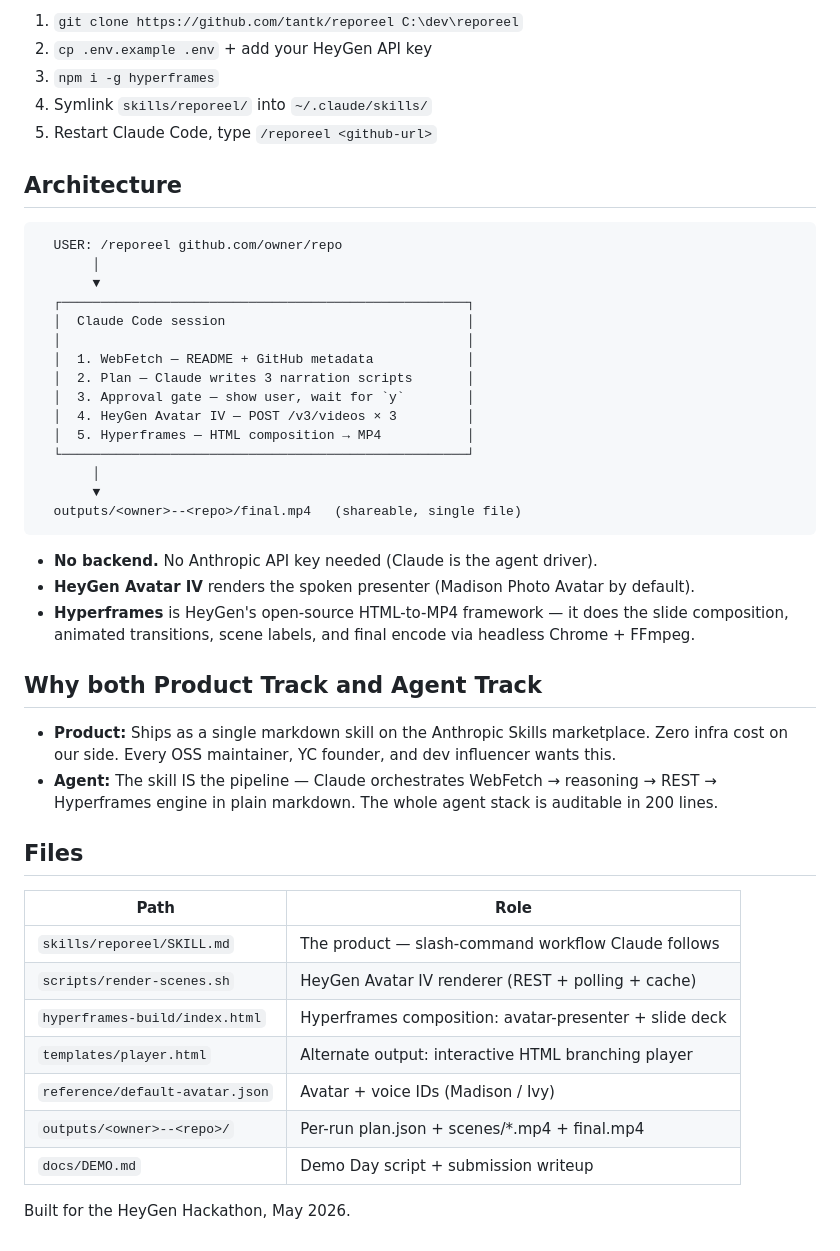
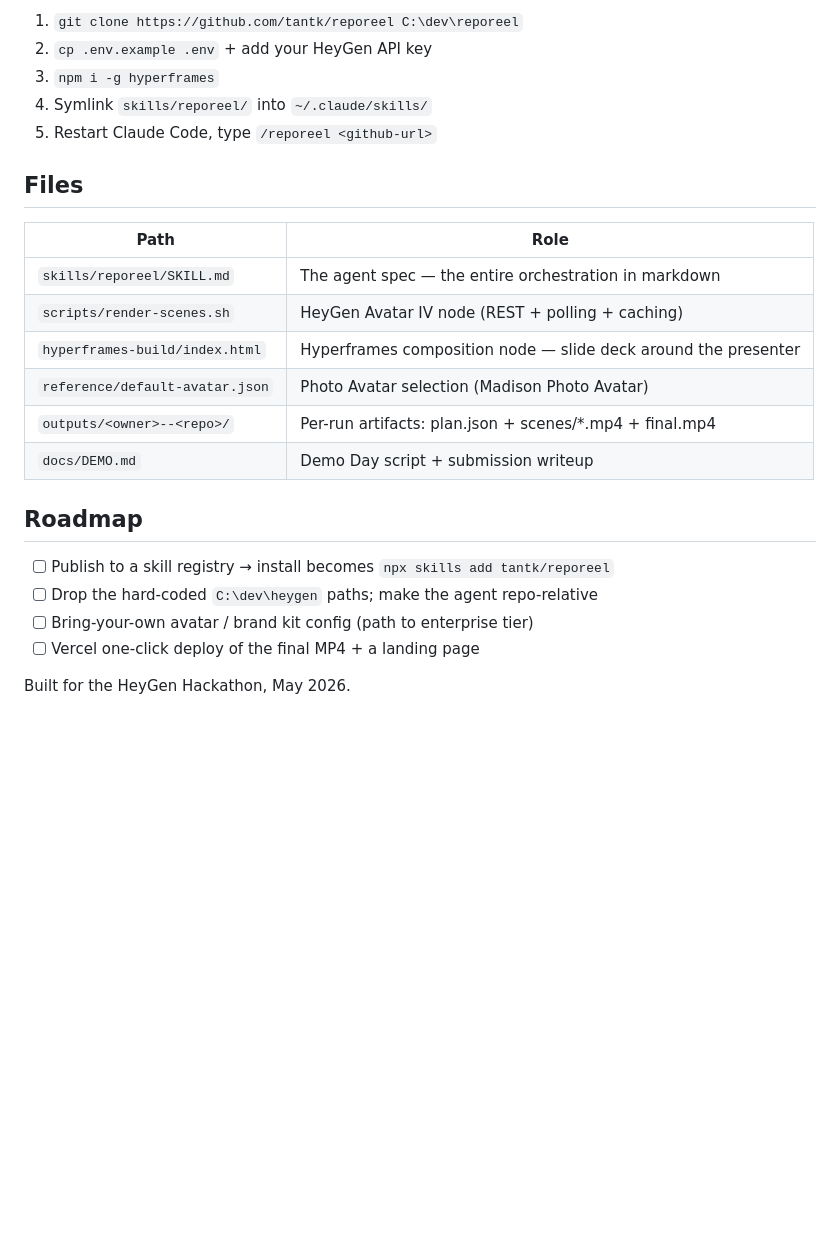
Before and after one commit to tantk/reporeel, a Markdown page: README.md, the part around one of its changes. Rendered like a GitHub page; blank space fills up the shorter version.

````diff
--- a/README.md
+++ b/README.md
@@ -31,45 +73,22 @@ Short version:
 4. Symlink `skills/reporeel/` into `~/.claude/skills/`
 5. Restart Claude Code, type `/reporeel <github-url>`
 
-## Architecture
-
-```
-  USER: /reporeel github.com/owner/repo
-       │
-       ▼
-  ┌────────────────────────────────────────────────────┐
-  │  Claude Code session                               │
-  │                                                    │
-  │  1. WebFetch — README + GitHub metadata            │
-  │  2. Plan — Claude writes 3 narration scripts       │
-  │  3. Approval gate — show user, wait for `y`        │
-  │  4. HeyGen Avatar IV — POST /v3/videos × 3         │
-  │  5. Hyperframes — HTML composition → MP4           │
-  └────────────────────────────────────────────────────┘
-       │
-       ▼
-  outputs/<owner>--<repo>/final.mp4   (shareable, single file)
-```
-
-- **No backend.** No Anthropic API key needed (Claude is the agent driver).
-- **HeyGen Avatar IV** renders the spoken presenter (Madison Photo Avatar by default).
-- **Hyperframes** is HeyGen's open-source HTML-to-MP4 framework — it does the slide composition, animated transitions, scene labels, and final encode via headless Chrome + FFmpeg.
-
-## Why both Product Track and Agent Track
-
-- **Product:** Ships as a single markdown skill on the Anthropic Skills marketplace. Zero infra cost on our side. Every OSS maintainer, YC founder, and dev influencer wants this.
-- **Agent:** The skill IS the pipeline — Claude orchestrates WebFetch → reasoning → REST → Hyperframes engine in plain markdown. The whole agent stack is auditable in 200 lines.
-
 ## Files
 
 | Path | Role |
 |------|------|
-| `skills/reporeel/SKILL.md` | The product — slash-command workflow Claude follows |
-| `scripts/render-scenes.sh` | HeyGen Avatar IV renderer (REST + polling + cache) |
-| `hyperframes-build/index.html` | Hyperframes composition: avatar-presenter + slide deck |
-| `templates/player.html` | Alternate output: interactive HTML branching player |
-| `reference/default-avatar.json` | Avatar + voice IDs (Madison / Ivy) |
-| `outputs/<owner>--<repo>/` | Per-run plan.json + scenes/*.mp4 + final.mp4 |
+| `skills/reporeel/SKILL.md` | The agent spec — the entire orchestration in markdown |
+| `scripts/render-scenes.sh` | HeyGen Avatar IV node (REST + polling + caching) |
+| `hyperframes-build/index.html` | Hyperframes composition node — slide deck around the presenter |
+| `reference/default-avatar.json` | Photo Avatar selection (Madison Photo Avatar) |
+| `outputs/<owner>--<repo>/` | Per-run artifacts: plan.json + scenes/*.mp4 + final.mp4 |
 | `docs/DEMO.md` | Demo Day script + submission writeup |
 
+## Roadmap
+
+- [ ] Publish to a skill registry → install becomes `npx skills add tantk/reporeel`
+- [ ] Drop the hard-coded `C:\dev\heygen` paths; make the agent repo-relative
+- [ ] Bring-your-own avatar / brand kit config (path to enterprise tier)
+- [ ] Vercel one-click deploy of the final MP4 + a landing page
+
 Built for the HeyGen Hackathon, May 2026.
````
Also changed, not shown: other parts of README.md (+49 -7 lines), docs/DEMO.md (+29 -17 lines).
